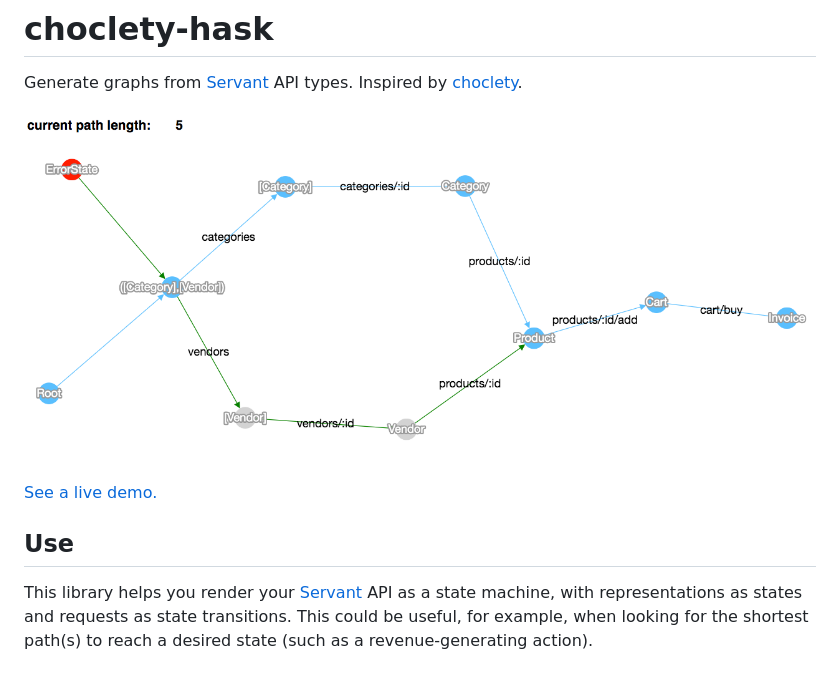
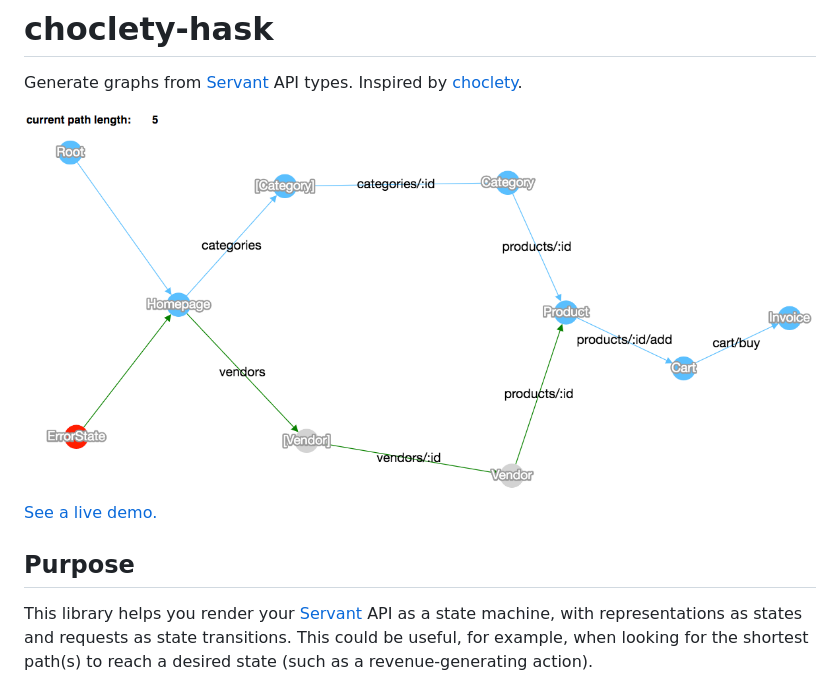
Before and after one commit to corajr/servant-state-graph, a Markdown page: README.md, the part around the change. Rendered like a GitHub page; pictures changed too: docs/img/example_graph.png.

```diff
--- a/README.md
+++ b/README.md
@@ -7,7 +7,7 @@ Inspired by [choclety](https://github.com/mooreniemi/choclety).
 
 [![example graph](docs/img/example_graph.png) See a live demo.](https://corajr.github.io/choclety-hask/index.html)
 
-## Use
+## Purpose
 
 This library helps you render
 your [Servant](http://haskell-servant.readthedocs.io) API as a state machine,
```
Also changed, not shown: 2 other files.
